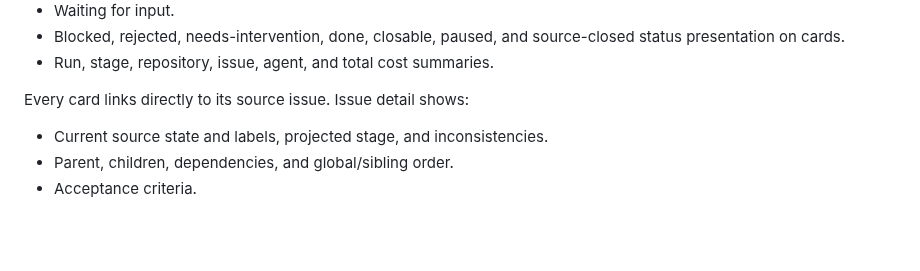
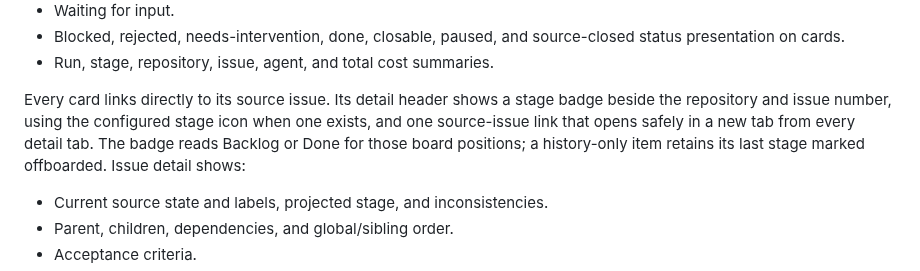
Before and after one commit to Abaniumbay/conveyor, a Markdown page: SPEC.md, the part around the change. Drawn GitHub-style; blank space fills up the shorter version.

```diff
--- a/SPEC.md
+++ b/SPEC.md
@@ -971,7 +971,7 @@ Primary views:
 - Blocked, rejected, needs-intervention, done, closable, paused, and source-closed status presentation on cards.
 - Run, stage, repository, issue, agent, and total cost summaries.
 
-Every card links directly to its source issue. Issue detail shows:
+Every card links directly to its source issue. Its detail header shows a stage badge beside the repository and issue number, using the configured stage icon when one exists, and one source-issue link that opens safely in a new tab from every detail tab. The badge reads Backlog or Done for those board positions; a history-only item retains its last stage marked offboarded. Issue detail shows:
 
 - Current source state and labels, projected stage, and inconsistencies.
 - Parent, children, dependencies, and global/sibling order.
```
Also changed, not shown: changes/344-item-detail-stage-badge.md (added, +5 -0 lines), docs/dashboard.md (+1 -1 lines), docs/screenshots/item.png, 9 other files.
